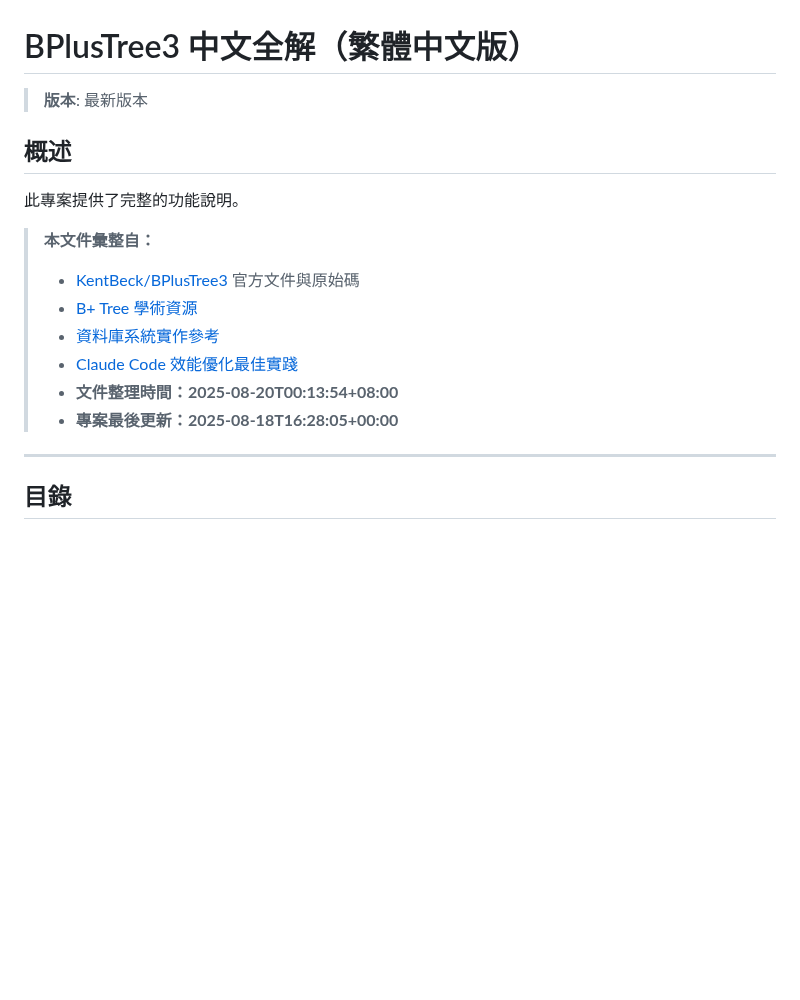
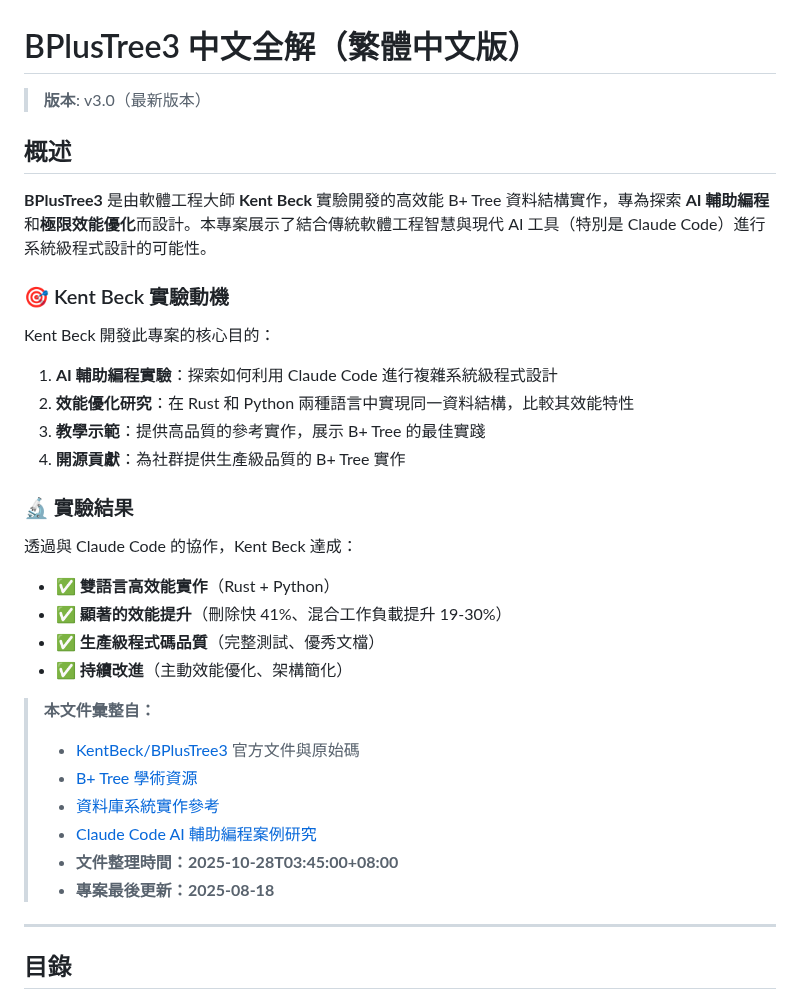
Before and after one commit to s123104/claude-code, a Markdown page: docs/bplustree3-zh-tw.md, the part around the change. Rendered like a GitHub page; blank space fills up the shorter version.

Commit message:
docs: 更新 bplustree3-zh-tw.md 補充 Kent Beck 實驗背景
- 新增 Kent Beck 實驗動機說明
  - AI 輔助編程實驗
  - 效能優化研究
  - 教學示範
  - 開源貢獻
- 新增實驗結果總結
  - 雙語言高效能實作
  - 顯著效能提升（41% 刪除、19-30% 混合工作負載）
  - 生產級程式碼品質
- 更新文件時間戳記：2025-10-28T03:45:00+08:00
- 強調 Claude Code 在系統級程式設計中的應用

```diff
--- a/docs/bplustree3-zh-tw.md
+++ b/docs/bplustree3-zh-tw.md
@@ -1,21 +1,37 @@
 # BPlusTree3 中文全解（繁體中文版）
 
-> **版本**: 最新版本
-
+> **版本**: v3.0（最新版本）
 
 ## 概述
 
-此專案提供了完整的功能說明。
+**BPlusTree3** 是由軟體工程大師 **Kent Beck** 實驗開發的高效能 B+ Tree 資料結構實作，專為探索 **AI 輔助編程**和**極限效能優化**而設計。本專案展示了結合傳統軟體工程智慧與現代 AI 工具（特別是 Claude Code）進行系統級程式設計的可能性。
 
+### 🎯 Kent Beck 實驗動機
+
+Kent Beck 開發此專案的核心目的：
+
+1. **AI 輔助編程實驗**：探索如何利用 Claude Code 進行複雜系統級程式設計
+2. **效能優化研究**：在 Rust 和 Python 兩種語言中實現同一資料結構，比較其效能特性
+3. **教學示範**：提供高品質的參考實作，展示 B+ Tree 的最佳實踐
+4. **開源貢獻**：為社群提供生產級品質的 B+ Tree 實作
+
+### 🔬 實驗結果
+
+透過與 Claude Code 的協作，Kent Beck 達成：
+
+- ✅ **雙語言高效能實作**（Rust + Python）
+- ✅ **顯著的效能提升**（刪除快 41%、混合工作負載提升 19-30%）
+- ✅ **生產級程式碼品質**（完整測試、優秀文檔）
+- ✅ **持續改進**（主動效能優化、架構簡化）
 
 > **本文件彙整自：**
 >
 > - [KentBeck/BPlusTree3](https://github.com/KentBeck/BPlusTree3) 官方文件與原始碼
 > - [B+ Tree 學術資源](https://en.wikipedia.org/wiki/B%2B_tree)
 > - [資料庫系統實作參考](https://db-book.com/)
-> - [Claude Code 效能優化最佳實踐](https://docs.anthropic.com/en/docs/claude-code)
-> - **文件整理時間：2025-08-20T00:13:54+08:00**
-> - **專案最後更新：2025-08-18T16:28:05+00:00**
+> - [Claude Code AI 輔助編程案例研究](https://docs.anthropic.com/en/docs/claude-code)
+> - **文件整理時間：2025-10-28T03:45:00+08:00**
+> - **專案最後更新：2025-08-18**
 
 ---
 
```
